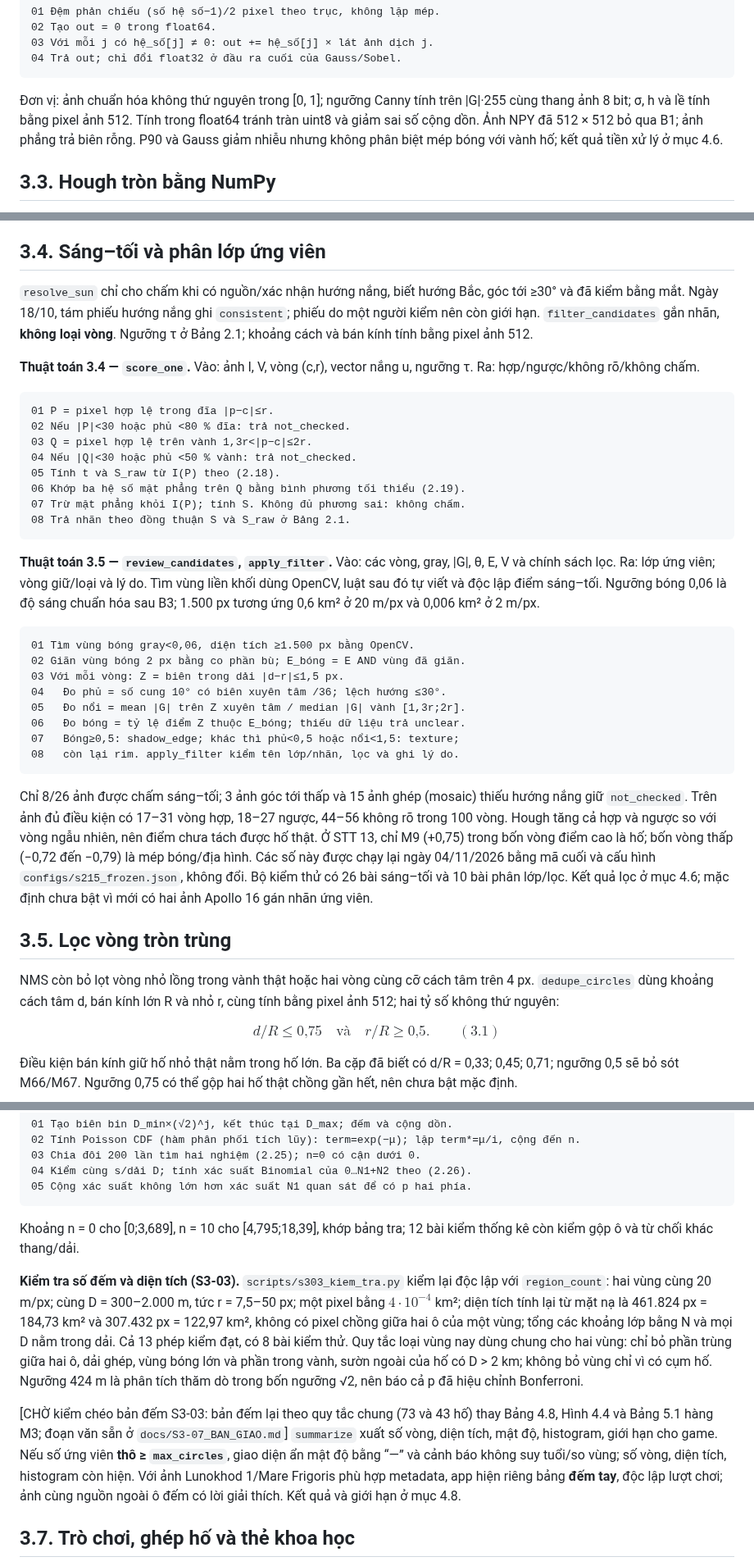
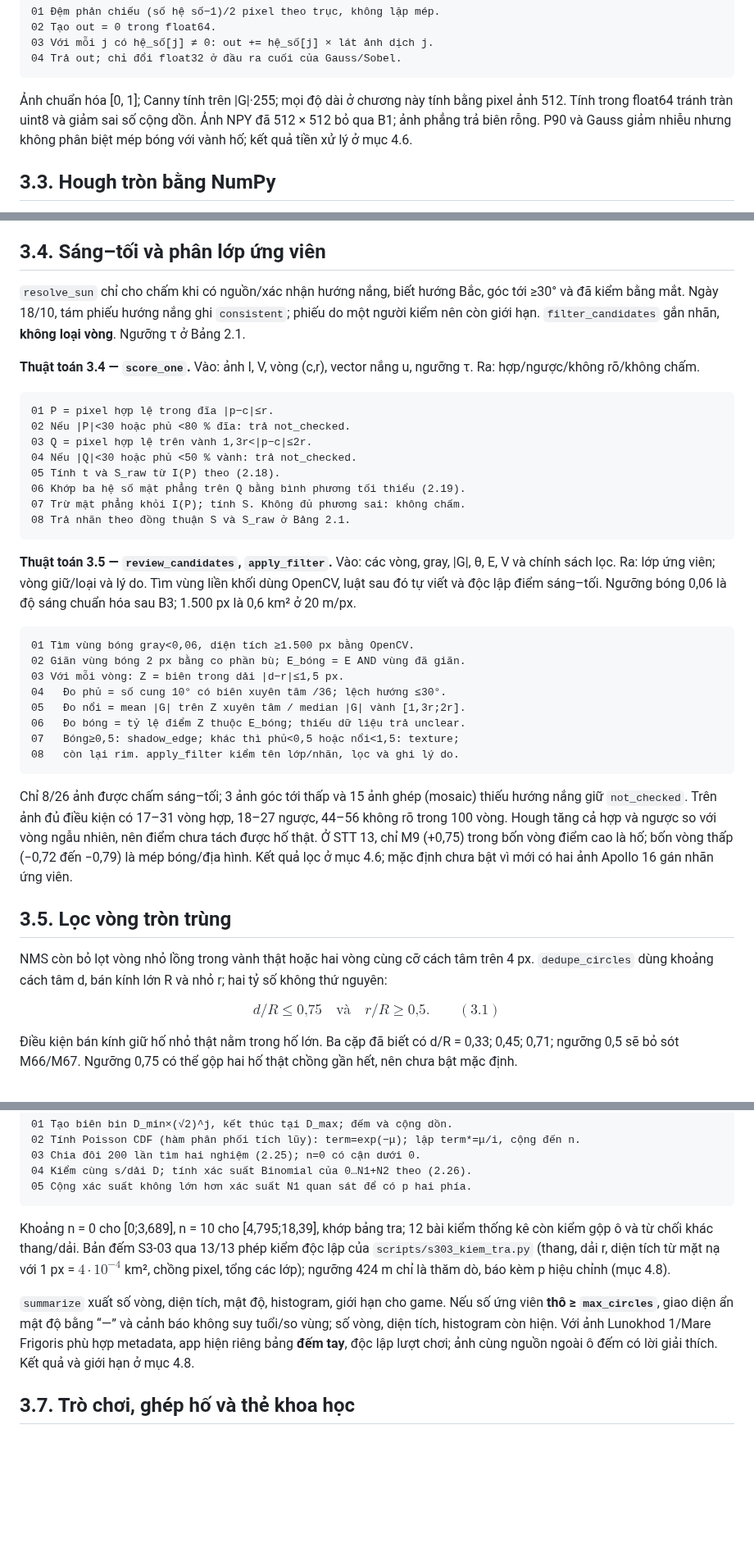
Before and after one commit to Duckcy-Bui/nasa24-crater-stem, a Markdown page: docs/bao_cao/03_chuong_3_phuong_phap_cai_dat.md, 3 parts joined by grey strips. Shown at 82% size. GitHub-like rendering; blank space fills up the shorter version.

Commit message:
S3-07: ghép với main sau PR #52 — bỏ dấu chờ S3-03 ở mục 3.6, rút Chương 3 về 9 trang (giữ công thức lề B8, đơn vị và câu kiểm S3-03), ghi chú bàn giao đã xong

````diff
--- a/docs/bao_cao/03_chuong_3_phuong_phap_cai_dat.md
+++ b/docs/bao_cao/03_chuong_3_phuong_phap_cai_dat.md
@@ -61,7 +61,7 @@ Bảng 3.2 phân biệt phần tự viết với thư viện. B0 đọc/cắt
 04 Trả out; chỉ đổi float32 ở đầu ra cuối của Gauss/Sobel.
 ```
 
-Đơn vị: ảnh chuẩn hóa không thứ nguyên trong [0, 1]; ngưỡng Canny tính trên |G|·255 cùng thang ảnh 8 bit; σ, h và lề tính bằng pixel ảnh 512. Tính trong float64 tránh tràn uint8 và giảm sai số cộng dồn. Ảnh NPY đã 512 × 512 bỏ qua B1; ảnh phẳng trả biên rỗng. P90 và Gauss giảm nhiễu nhưng không phân biệt mép bóng với vành hố; kết quả tiền xử lý ở mục 4.6.
+Ảnh chuẩn hóa [0, 1]; Canny tính trên |G|·255; mọi độ dài ở chương này tính bằng pixel ảnh 512. Tính trong float64 tránh tràn uint8 và giảm sai số cộng dồn. Ảnh NPY đã 512 × 512 bỏ qua B1; ảnh phẳng trả biên rỗng. P90 và Gauss giảm nhiễu nhưng không phân biệt mép bóng với vành hố; kết quả tiền xử lý ở mục 4.6.
 
 ## 3.3. Hough tròn bằng NumPy
 
@@ -92,7 +92,7 @@ Cách `radius_balanced` chia $k_r=\lfloor\log_2(r/5)\rfloor$ thành [5,10), [10,
 
 ## 3.4. Sáng–tối và phân lớp ứng viên
 
-`resolve_sun` chỉ cho chấm khi có nguồn/xác nhận hướng nắng, biết hướng Bắc, góc tới ≥30° và đã kiểm bằng mắt. Ngày 18/10, tám phiếu hướng nắng ghi `consistent`; phiếu do một người kiểm nên còn giới hạn. `filter_candidates` gắn nhãn, **không loại vòng**. Ngưỡng τ ở Bảng 2.1; khoảng cách và bán kính tính bằng pixel ảnh 512.
+`resolve_sun` chỉ cho chấm khi có nguồn/xác nhận hướng nắng, biết hướng Bắc, góc tới ≥30° và đã kiểm bằng mắt. Ngày 18/10, tám phiếu hướng nắng ghi `consistent`; phiếu do một người kiểm nên còn giới hạn. `filter_candidates` gắn nhãn, **không loại vòng**. Ngưỡng τ ở Bảng 2.1.
 
 **Thuật toán 3.4 — `score_one`.** Vào: ảnh I, V, vòng (c,r), vector nắng u, ngưỡng τ. Ra: hợp/ngược/không rõ/không chấm.
 
@@ -107,7 +107,7 @@ Cách `radius_balanced` chia $k_r=\lfloor\log_2(r/5)\rfloor$ thành [5,10), [10,
 08 Trả nhãn theo đồng thuận S và S_raw ở Bảng 2.1.
 ```
 
-**Thuật toán 3.5 — `review_candidates`, `apply_filter`.** Vào: các vòng, gray, |G|, θ, E, V và chính sách lọc. Ra: lớp ứng viên; vòng giữ/loại và lý do. Tìm vùng liền khối dùng OpenCV, luật sau đó tự viết và độc lập điểm sáng–tối. Ngưỡng bóng 0,06 là độ sáng chuẩn hóa sau B3; 1.500 px tương ứng 0,6 km² ở 20 m/px và 0,006 km² ở 2 m/px.
+**Thuật toán 3.5 — `review_candidates`, `apply_filter`.** Vào: các vòng, gray, |G|, θ, E, V và chính sách lọc. Ra: lớp ứng viên; vòng giữ/loại và lý do. Tìm vùng liền khối dùng OpenCV, luật sau đó tự viết và độc lập điểm sáng–tối. Ngưỡng bóng 0,06 là độ sáng chuẩn hóa sau B3; 1.500 px là 0,6 km² ở 20 m/px.
 
 ```text
 01 Tìm vùng bóng gray<0,06, diện tích ≥1.500 px bằng OpenCV.
@@ -120,11 +120,11 @@ Cách `radius_balanced` chia $k_r=\lfloor\log_2(r/5)\rfloor$ thành [5,10), [10,
 08   còn lại rim. apply_filter kiểm tên lớp/nhãn, lọc và ghi lý do.
 ```
 
-Chỉ 8/26 ảnh được chấm sáng–tối; 3 ảnh góc tới thấp và 15 ảnh ghép (mosaic) thiếu hướng nắng giữ `not_checked`. Trên ảnh đủ điều kiện có 17–31 vòng hợp, 18–27 ngược, 44–56 không rõ trong 100 vòng. Hough tăng cả hợp và ngược so với vòng ngẫu nhiên, nên điểm chưa tách được hố thật. Ở STT 13, chỉ M9 (+0,75) trong bốn vòng điểm cao là hố; bốn vòng thấp (−0,72 đến −0,79) là mép bóng/địa hình. Các số này được chạy lại ngày 04/11/2026 bằng mã cuối và cấu hình `configs/s215_frozen.json`, không đổi. Bộ kiểm thử có 26 bài sáng–tối và 10 bài phân lớp/lọc. Kết quả lọc ở mục 4.6; mặc định chưa bật vì mới có hai ảnh Apollo 16 gán nhãn ứng viên.
+Chỉ 8/26 ảnh được chấm sáng–tối; 3 ảnh góc tới thấp và 15 ảnh ghép (mosaic) thiếu hướng nắng giữ `not_checked`. Trên ảnh đủ điều kiện có 17–31 vòng hợp, 18–27 ngược, 44–56 không rõ trong 100 vòng. Hough tăng cả hợp và ngược so với vòng ngẫu nhiên, nên điểm chưa tách được hố thật. Ở STT 13, chỉ M9 (+0,75) trong bốn vòng điểm cao là hố; bốn vòng thấp (−0,72 đến −0,79) là mép bóng/địa hình. Kết quả lọc ở mục 4.6; mặc định chưa bật vì mới có hai ảnh Apollo 16 gán nhãn ứng viên.
 
 ## 3.5. Lọc vòng tròn trùng
 
-NMS còn bỏ lọt vòng nhỏ lồng trong vành thật hoặc hai vòng cùng cỡ cách tâm trên 4 px. `dedupe_circles` dùng khoảng cách tâm d, bán kính lớn R và nhỏ r, cùng tính bằng pixel ảnh 512; hai tỷ số không thứ nguyên:
+NMS còn bỏ lọt vòng nhỏ lồng trong vành thật hoặc hai vòng cùng cỡ cách tâm trên 4 px. `dedupe_circles` dùng khoảng cách tâm d, bán kính lớn R và nhỏ r; hai tỷ số không thứ nguyên:
 
 $$ d/R\le\text{0,75}\quad\text{và}\quad r/R\ge\text{0,5}. \qquad (3.1) $$
 
@@ -171,11 +171,9 @@ Tám bài `tests/test_dedupe.py` kiểm 10 ca, cả đổi thứ tự và ngư
 05 Cộng xác suất không lớn hơn xác suất N1 quan sát để có p hai phía.
 ```
 
-Khoảng n = 0 cho [0;3,689], n = 10 cho [4,795;18,39], khớp bảng tra; 12 bài kiểm thống kê còn kiểm gộp ô và từ chối khác thang/dải.
+Khoảng n = 0 cho [0;3,689], n = 10 cho [4,795;18,39], khớp bảng tra; 12 bài kiểm thống kê còn kiểm gộp ô và từ chối khác thang/dải. Bản đếm S3-03 qua 13/13 phép kiểm độc lập của `scripts/s303_kiem_tra.py` (thang, dải r, diện tích từ mặt nạ với 1 px = $4\cdot10^{-4}$ km², chồng pixel, tổng các lớp); ngưỡng 424 m chỉ là thăm dò, báo kèm p hiệu chỉnh (mục 4.8).
 
-**Kiểm tra số đếm và diện tích (S3-03).** `scripts/s303_kiem_tra.py` kiểm lại độc lập với `region_count`: hai vùng cùng 20 m/px; cùng D = 300–2.000 m, tức r = 7,5–50 px; một pixel bằng $4\cdot10^{-4}$ km²; diện tích tính lại từ mặt nạ là 461.824 px = 184,73 km² và 307.432 px = 122,97 km², không có pixel chồng giữa hai ô của một vùng; tổng các khoảng lớp bằng N và mọi D nằm trong dải. Cả 13 phép kiểm đạt, có 8 bài kiểm thử. Quy tắc loại vùng nay dùng chung cho hai vùng: chỉ bỏ phần trùng giữa hai ô, dải ghép, vùng bóng lớn và phần trong vành, sườn ngoài của hố có D > 2 km; không bỏ vùng chỉ vì có cụm hố. Ngưỡng 424 m là phân tích thăm dò trong bốn ngưỡng √2, nên báo cả p đã hiệu chỉnh Bonferroni.
-
-[CHỜ kiểm chéo bản đếm S3-03: bản đếm lại theo quy tắc chung (73 và 43 hố) thay Bảng 4.8, Hình 4.4 và Bảng 5.1 hàng M3; đoạn văn sẵn ở `docs/S3-07_BAN_GIAO.md`] `summarize` xuất số vòng, diện tích, mật độ, histogram, giới hạn cho game. Nếu số ứng viên **thô ≥ `max_circles`**, giao diện ẩn mật độ bằng “—” và cảnh báo không suy tuổi/so vùng; số vòng, diện tích, histogram còn hiện. Với ảnh Lunokhod 1/Mare Frigoris phù hợp metadata, app hiện riêng bảng **đếm tay**, độc lập lượt chơi; ảnh cùng nguồn ngoài ô đếm có lời giải thích. Kết quả và giới hạn ở mục 4.8.
+`summarize` xuất số vòng, diện tích, mật độ, histogram, giới hạn cho game. Nếu số ứng viên **thô ≥ `max_circles`**, giao diện ẩn mật độ bằng “—” và cảnh báo không suy tuổi/so vùng; số vòng, diện tích, histogram còn hiện. Với ảnh Lunokhod 1/Mare Frigoris phù hợp metadata, app hiện riêng bảng **đếm tay**, độc lập lượt chơi; ảnh cùng nguồn ngoài ô đếm có lời giải thích. Kết quả và giới hạn ở mục 4.8.
 
 ## 3.7. Trò chơi, ghép hố và thẻ khoa học
 
````
Also changed, not shown: other parts of docs/bao_cao/03_chuong_3_phuong_phap_cai_dat.md (+3 -5 lines), docs/S3-07_BAN_GIAO.md (+9 -0 lines).
